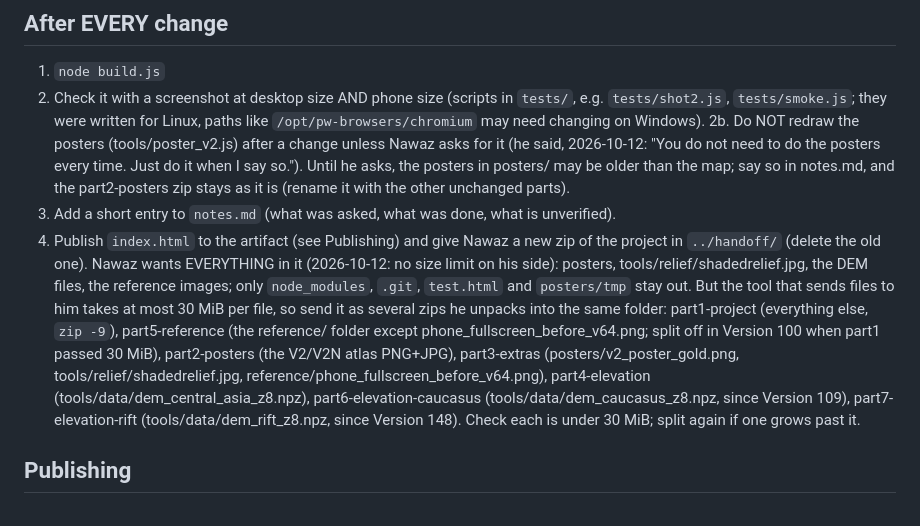
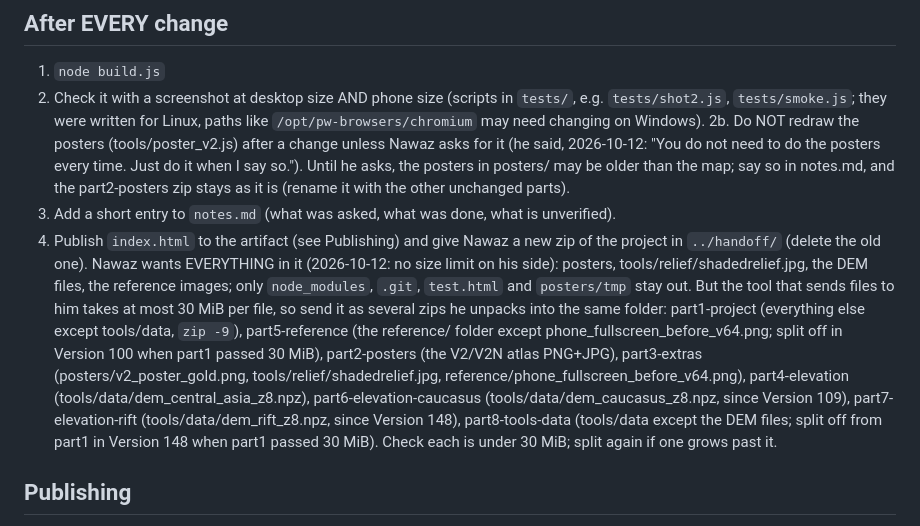
Before and after one commit to nawazx27/Project_Caliphate, a Markdown page: atlas-of-the-blessed-lands/CLAUDE.md, the part around the change. Rendered like a GitHub page.

Commit message:
Handoff: tools/data in its own zip (part8)
Co-Authored-By: Claude Opus 5.5 <noreply@anthropic.com>
Claude-Session: https://claude.ai/code/session_01P9b4ZYBYncxvg8FL5eNzoh

```diff
--- a/atlas-of-the-blessed-lands/CLAUDE.md
+++ b/atlas-of-the-blessed-lands/CLAUDE.md
@@ -34,7 +34,7 @@ This is Nawaz's project: an interactive map ("Atlas of the Blessed Lands"). Pick
 2. Check it with a screenshot at desktop size AND phone size (scripts in `tests/`, e.g. `tests/shot2.js`, `tests/smoke.js`; they were written for Linux, paths like `/opt/pw-browsers/chromium` may need changing on Windows).
 2b. Do NOT redraw the posters (tools/poster_v2.js) after a change unless Nawaz asks for it (he said, 2026-10-12: "You do not need to do the posters every time. Just do it when I say so."). Until he asks, the posters in posters/ may be older than the map; say so in notes.md, and the part2-posters zip stays as it is (rename it with the other unchanged parts).
 3. Add a short entry to `notes.md` (what was asked, what was done, what is unverified).
-4. Publish `index.html` to the artifact (see Publishing) and give Nawaz a new zip of the project in `../handoff/` (delete the old one). Nawaz wants EVERYTHING in it (2026-10-12: no size limit on his side): posters, tools/relief/shadedrelief.jpg, the DEM files, the reference images; only `node_modules`, `.git`, `test.html` and `posters/tmp` stay out. But the tool that sends files to him takes at most 30 MiB per file, so send it as several zips he unpacks into the same folder: part1-project (everything else, `zip -9`), part5-reference (the reference/ folder except phone_fullscreen_before_v64.png; split off in Version 100 when part1 passed 30 MiB), part2-posters (the V2/V2N atlas PNG+JPG), part3-extras (posters/v2_poster_gold.png, tools/relief/shadedrelief.jpg, reference/phone_fullscreen_before_v64.png), part4-elevation (tools/data/dem_central_asia_z8.npz), part6-elevation-caucasus (tools/data/dem_caucasus_z8.npz, since Version 109), part7-elevation-rift (tools/data/dem_rift_z8.npz, since Version 148). Check each is under 30 MiB; split again if one grows past it.
+4. Publish `index.html` to the artifact (see Publishing) and give Nawaz a new zip of the project in `../handoff/` (delete the old one). Nawaz wants EVERYTHING in it (2026-10-12: no size limit on his side): posters, tools/relief/shadedrelief.jpg, the DEM files, the reference images; only `node_modules`, `.git`, `test.html` and `posters/tmp` stay out. But the tool that sends files to him takes at most 30 MiB per file, so send it as several zips he unpacks into the same folder: part1-project (everything else except tools/data, `zip -9`), part5-reference (the reference/ folder except phone_fullscreen_before_v64.png; split off in Version 100 when part1 passed 30 MiB), part2-posters (the V2/V2N atlas PNG+JPG), part3-extras (posters/v2_poster_gold.png, tools/relief/shadedrelief.jpg, reference/phone_fullscreen_before_v64.png), part4-elevation (tools/data/dem_central_asia_z8.npz), part6-elevation-caucasus (tools/data/dem_caucasus_z8.npz, since Version 109), part7-elevation-rift (tools/data/dem_rift_z8.npz, since Version 148), part8-tools-data (tools/data except the DEM files; split off from part1 in Version 148 when part1 passed 30 MiB). Check each is under 30 MiB; split again if one grows past it.
 
 ## Publishing
 - The published page is the Claude artifact https://claude.ai/artifact/LUPQgg2w4dGSFdLcmR1a4F . Republish to that SAME link. NEVER create a new artifact. It is private to Nawaz (he wants it that way, 2026-10-11): never suggest public hosting unless he asks.
```
